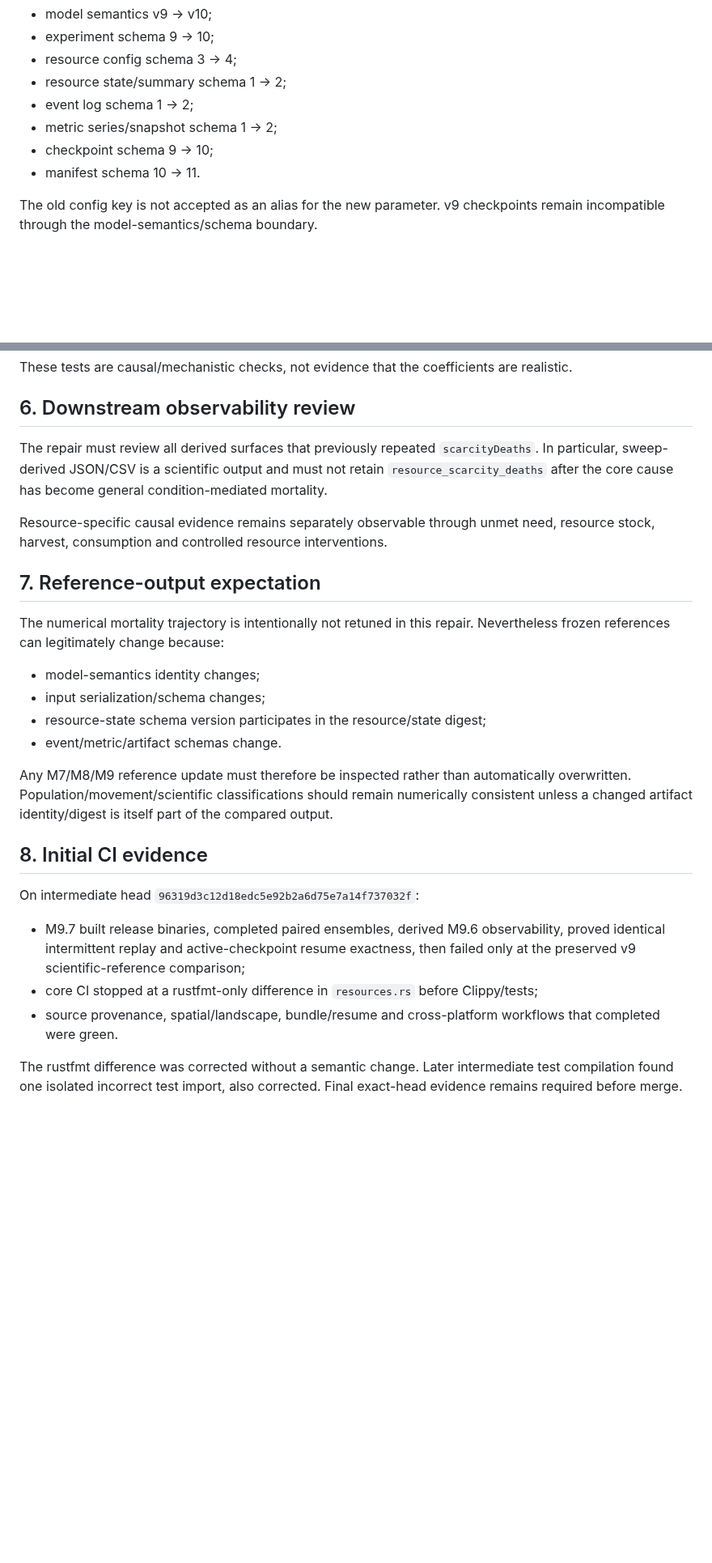
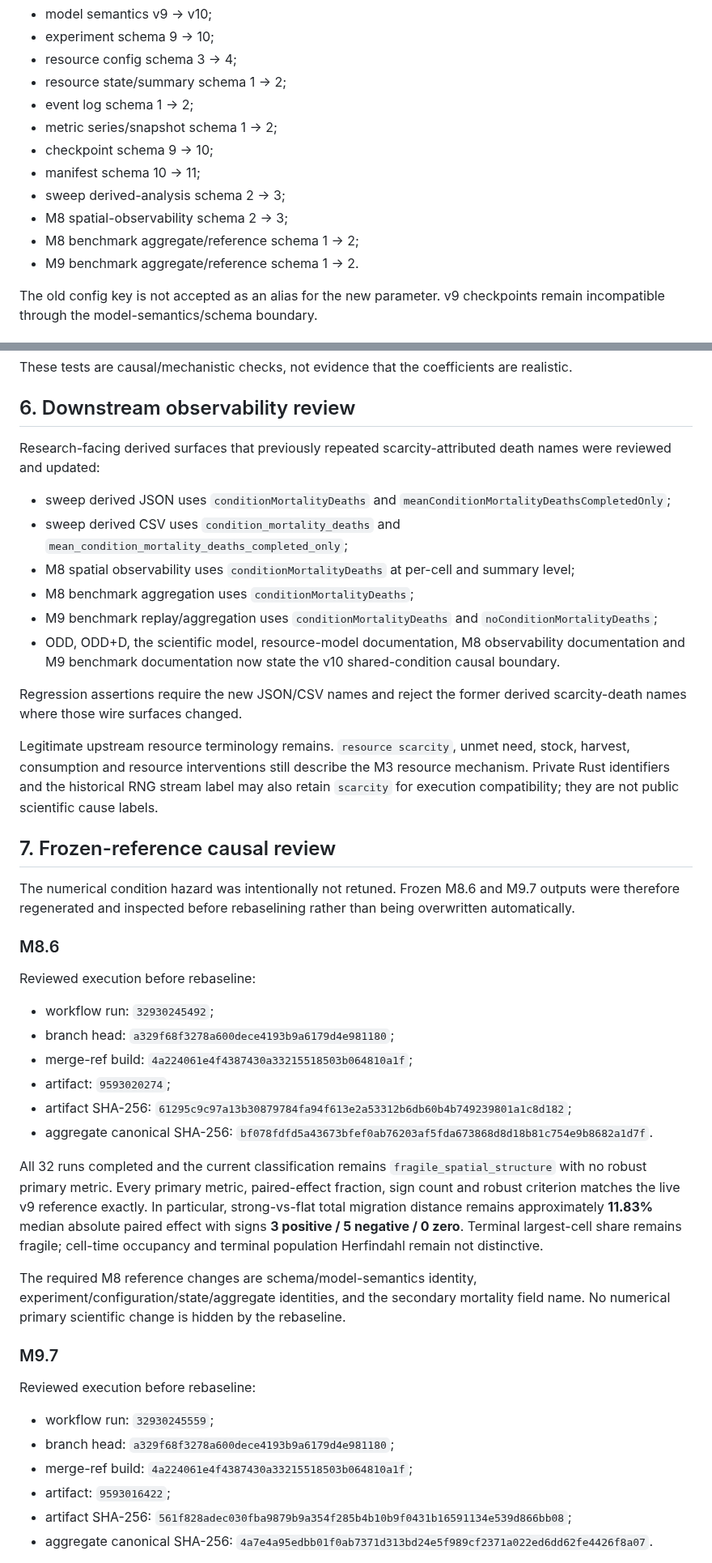
Before and after one commit to Datengu/anthrosim, a Markdown page: docs/research/trace-m3-condition-mortality-causality-repair-2026-08-26.md, 2 parts joined by grey strips. Shown at 81% size. Drawn GitHub-style; blank space fills up the shorter version.

Commit message:
docs: record v10 mortality repair review evidence

```diff
--- a/docs/research/trace-m3-condition-mortality-causality-repair-2026-08-26.md
+++ b/docs/research/trace-m3-condition-mortality-causality-repair-2026-08-26.md
@@ -51,7 +51,11 @@ The repair is intentionally fail-closed rather than aliasing the old cause seman
 - event log schema 1 -> 2;
 - metric series/snapshot schema 1 -> 2;
 - checkpoint schema 9 -> 10;
-- manifest schema 10 -> 11.
+- manifest schema 10 -> 11;
+- sweep derived-analysis schema 2 -> 3;
+- M8 spatial-observability schema 2 -> 3;
+- M8 benchmark aggregate/reference schema 1 -> 2;
+- M9 benchmark aggregate/reference schema 1 -> 2.
 
 The old config key is not accepted as an alias for the new parameter. v9 checkpoints remain incompatible through the model-semantics/schema boundary.
 
@@ -69,27 +73,46 @@ These tests are causal/mechanistic checks, not evidence that the coefficients ar
 
 ## 6. Downstream observability review
 
-The repair must review all derived surfaces that previously repeated `scarcityDeaths`. In particular, sweep-derived JSON/CSV is a scientific output and must not retain `resource_scarcity_deaths` after the core cause has become general condition-mediated mortality.
+Research-facing derived surfaces that previously repeated scarcity-attributed death names were reviewed and updated:
 
-Resource-specific causal evidence remains separately observable through unmet need, resource stock, harvest, consumption and controlled resource interventions.
+- sweep derived JSON uses `conditionMortalityDeaths` and `meanConditionMortalityDeathsCompletedOnly`;
+- sweep derived CSV uses `condition_mortality_deaths` and `mean_condition_mortality_deaths_completed_only`;
+- M8 spatial observability uses `conditionMortalityDeaths` at per-cell and summary level;
+- M8 benchmark aggregation uses `conditionMortalityDeaths`;
+- M9 benchmark replay/aggregation uses `conditionMortalityDeaths` and `noConditionMortalityDeaths`;
+- ODD, ODD+D, the scientific model, resource-model documentation, M8 observability documentation and M9 benchmark documentation now state the v10 shared-condition causal boundary.
 
-## 7. Reference-output expectation
+Regression assertions require the new JSON/CSV names and reject the former derived scarcity-death names where those wire surfaces changed.
 
-The numerical mortality trajectory is intentionally not retuned in this repair. Nevertheless frozen references can legitimately change because:
+Legitimate upstream resource terminology remains. `resource scarcity`, unmet need, stock, harvest, consumption and resource interventions still describe the M3 resource mechanism. Private Rust identifiers and the historical RNG stream label may also retain `scarcity` for execution compatibility; they are not public scientific cause labels.
 
-- model-semantics identity changes;
-- input serialization/schema changes;
-- resource-state schema version participates in the resource/state digest;
-- event/metric/artifact schemas change.
+## 7. Frozen-reference causal review
 
-Any M7/M8/M9 reference update must therefore be inspected rather than automatically overwritten. Population/movement/scientific classifications should remain numerically consistent unless a changed artifact identity/digest is itself part of the compared output.
+The numerical condition hazard was intentionally not retuned. Frozen M8.6 and M9.7 outputs were therefore regenerated and inspected before rebaselining rather than being overwritten automatically.
 
-## 8. Initial CI evidence
+### M8.6
 
-On intermediate head `96319d3c12d18edc5e92b2a6d75e7a14f737032f`:
+Reviewed execution before rebaseline:
 
-- M9.7 built release binaries, completed paired ensembles, derived M9.6 observability, proved identical intermittent replay and active-checkpoint resume exactness, then failed only at the preserved v9 scientific-reference comparison;
-- core CI stopped at a rustfmt-only difference in `resources.rs` before Clippy/tests;
-- source provenance, spatial/landscape, bundle/resume and cross-platform workflows that completed were green.
+- workflow run: `32930245492`;
+- branch head: `a329f68f3278a600dece4193b9a6179d4e981180`;
+- merge-ref build: `4a224061e4f4387430a33215518503b064810a1f`;
+- artifact: `9593020274`;
+- artifact SHA-256: `61295c9c97a13b30879784fa94f613e2a53312b6db60b4b749239801a1c8d182`;
+- aggregate canonical SHA-256: `bf078fdfd5a43673bfef0ab76203af5fda673868d8d18b81c754e9b8682a1d7f`.
 
-The rustfmt difference was corrected without a semantic change. Later intermediate test compilation found one isolated incorrect test import, also corrected. Final exact-head evidence remains required before merge.
+All 32 runs completed and the current classification remains `fragile_spatial_structure` with no robust primary metric. Every primary metric, paired-effect fraction, sign count and robust criterion matches the live v9 reference exactly. In particular, strong-vs-flat total migration distance remains approximately **11.83%** median absolute paired effect with signs **3 positive / 5 negative / 0 zero**. Terminal largest-cell share remains fragile; cell-time occupancy and terminal population Herfindahl remain not distinctive.
+
+The required M8 reference changes are schema/model-semantics identity, experiment/configuration/state/aggregate identities, and the secondary mortality field name. No numerical primary scientific change is hidden by the rebaseline.
+
+### M9.7
+
+Reviewed execution before rebaseline:
+
+- workflow run: `32930245559`;
+- branch head: `a329f68f3278a600dece4193b9a6179d4e981180`;
+- merge-ref build: `4a224061e4f4387430a33215518503b064810a1f`;
+- artifact: `9593016422`;
+- artifact SHA-256: `561f828adec030fba9879b9a354f285b4b10b9f0431b16591134e539d866bb08`;
+- aggregate canonical SHA-256: `4a7e4a95edbb01f0ab7371d313bd24e5f989cf2371a022ed6dd62fe4426f8a07`.
+
```
Also changed, not shown: other parts of docs/research/trace-m3-condition-mortality-causality-repair-2026-08-26.md (+18 -3 lines).
